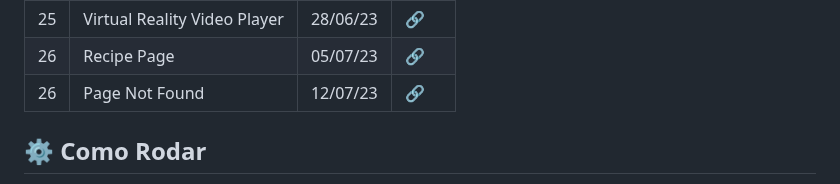
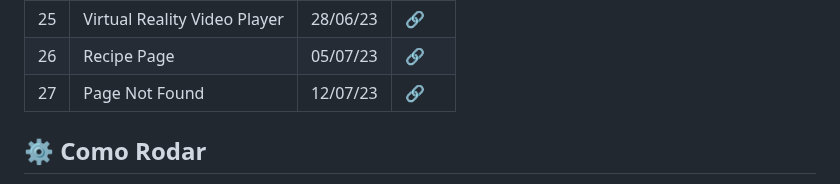
Before and after one commit to leticea/music-player, a Markdown page: README.md, the part around the change. Rendered like a GitHub page.

Commit message:
feat(readme): editing readme file

```diff
--- a/README.md
+++ b/README.md
@@ -167,7 +167,7 @@ Projetos #boraCodar da [Rocketseat](https://boracodar.dev/).
       <td><a href="https://github.com/leticea/recipe-page">🔗</a></td>
     </tr>
     <tr>
-      <td>26</td>
+      <td>27</td>
       <td>Page Not Found</td>
       <td>12/07/23</td>
       <td><a href="https://github.com/leticea/page-not-found">🔗</a></td>
```
